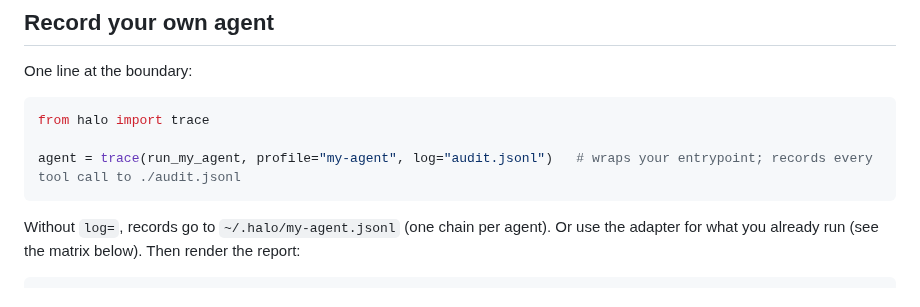
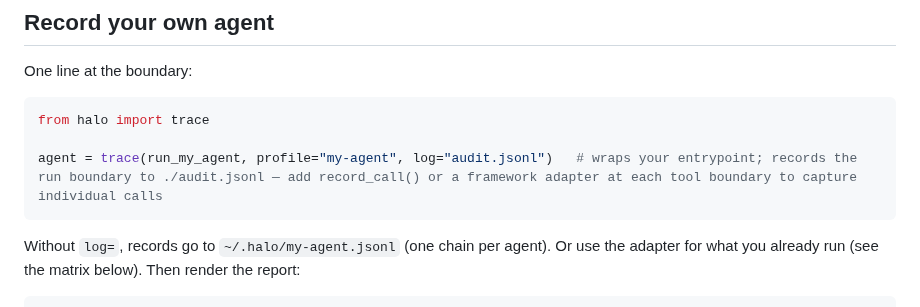
Before and after one commit to bkuan001/halo-record, a Markdown page: README.md, the part around the change. Rendered like a GitHub page.

````diff
--- a/README.md
+++ b/README.md
@@ -42,7 +42,7 @@ One line at the boundary:
 ```python
 from halo import trace
 
-agent = trace(run_my_agent, profile="my-agent", log="audit.jsonl")   # wraps your entrypoint; records every tool call to ./audit.jsonl
+agent = trace(run_my_agent, profile="my-agent", log="audit.jsonl")   # wraps your entrypoint; records the run boundary to ./audit.jsonl — add record_call() or a framework adapter at each tool boundary to capture individual calls
 ```
 
 Without `log=`, records go to `~/.halo/my-agent.jsonl` (one chain per agent). Or use the adapter for what you already run (see the matrix below). Then render the report:
````
Also changed, not shown: AIUC.md (+7 -7 lines).
